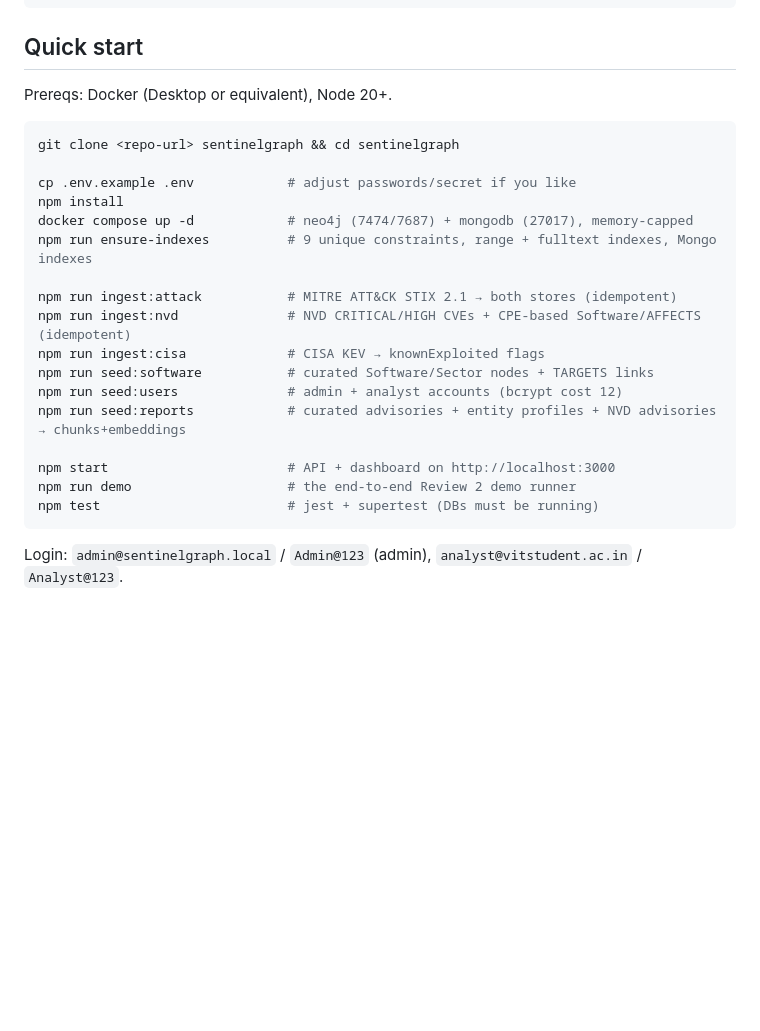
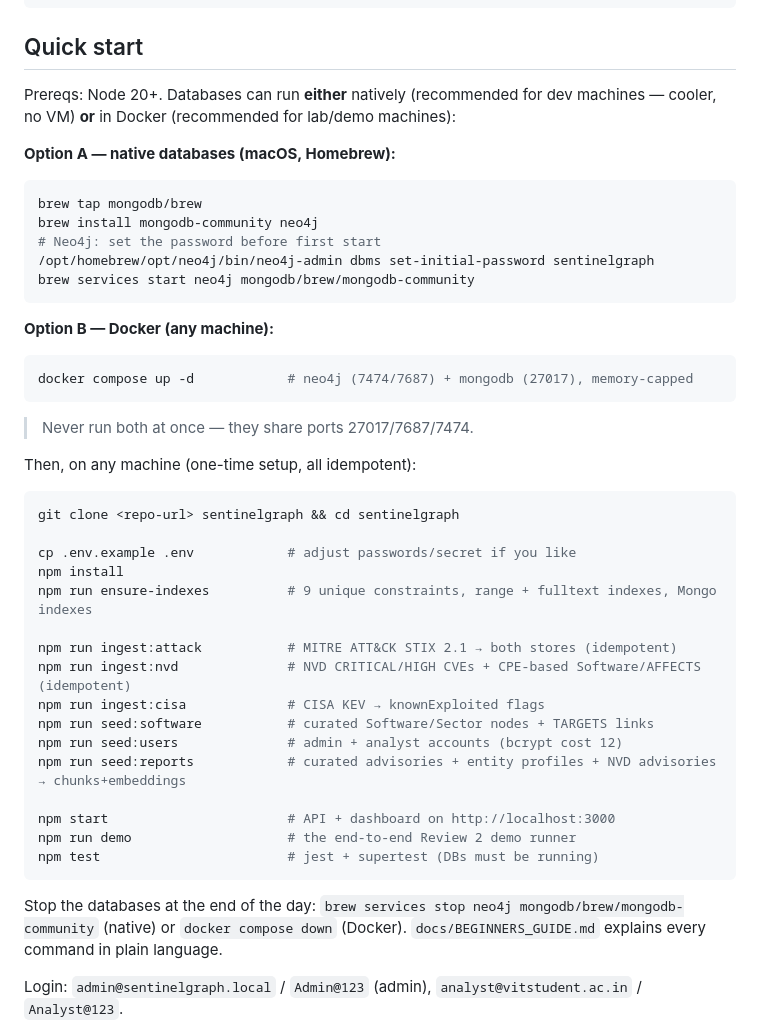
Before and after one commit to monkeatwork/SentinelGraph, a Markdown page: README.md, the part around the change. Rendered like a GitHub page; blank space fills up the shorter version.

Commit message:
Move development databases to native installs and document both setup options

````diff
--- a/README.md
+++ b/README.md
@@ -29,14 +29,31 @@ A hybrid NoSQL system: **Neo4j** answers *how entities connect* (multi-hop trave
 
 ## Quick start
 
-Prereqs: Docker (Desktop or equivalent), Node 20+.
+Prereqs: Node 20+. Databases can run **either** natively (recommended for dev machines —
+cooler, no VM) **or** in Docker (recommended for lab/demo machines):
+
+**Option A — native databases (macOS, Homebrew):**
+```bash
+brew tap mongodb/brew
+brew install mongodb-community neo4j
+# Neo4j: set the password before first start
+/opt/homebrew/opt/neo4j/bin/neo4j-admin dbms set-initial-password sentinelgraph
+brew services start neo4j mongodb/brew/mongodb-community
+```
+
+**Option B — Docker (any machine):**
+```bash
+docker compose up -d            # neo4j (7474/7687) + mongodb (27017), memory-capped
+```
+> Never run both at once — they share ports 27017/7687/7474.
+
+Then, on any machine (one-time setup, all idempotent):
 
 ```bash
 git clone <repo-url> sentinelgraph && cd sentinelgraph
 
 cp .env.example .env            # adjust passwords/secret if you like
 npm install
-docker compose up -d            # neo4j (7474/7687) + mongodb (27017), memory-capped
 npm run ensure-indexes          # 9 unique constraints, range + fulltext indexes, Mongo indexes
 
 npm run ingest:attack           # MITRE ATT&CK STIX 2.1 → both stores (idempotent)
@@ -50,6 +67,10 @@ npm start                       # API + dashboard on http://localhost:3000
 npm run demo                    # the end-to-end Review 2 demo runner
 npm test                        # jest + supertest (DBs must be running)
 ```
+
+Stop the databases at the end of the day:
+`brew services stop neo4j mongodb/brew/mongodb-community` (native) or `docker compose down` (Docker).
+`docs/BEGINNERS_GUIDE.md` explains every command in plain language.
 
 Login: `admin@sentinelgraph.local` / `Admin@123` (admin), `analyst@vitstudent.ac.in` / `Analyst@123`.
 
````
Also changed, not shown: TEAM_RUNDOWN.md (+22 -8 lines), docs/BEGINNERS_GUIDE.md (added, +268 -0 lines).
